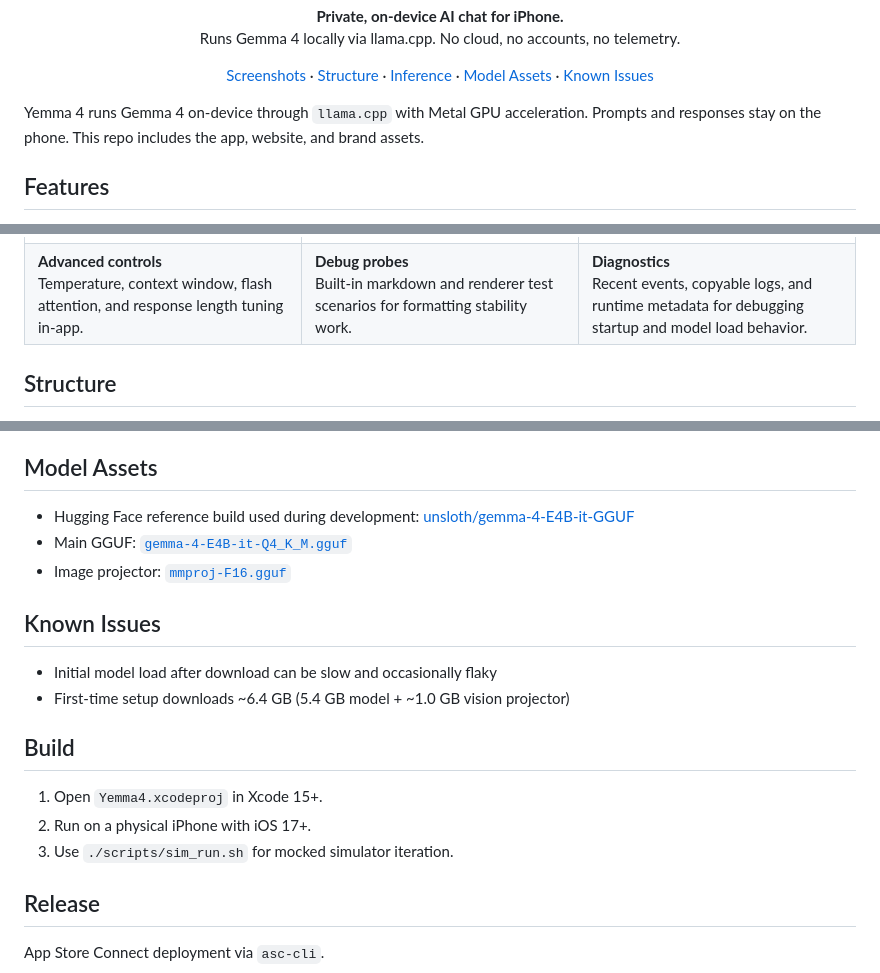
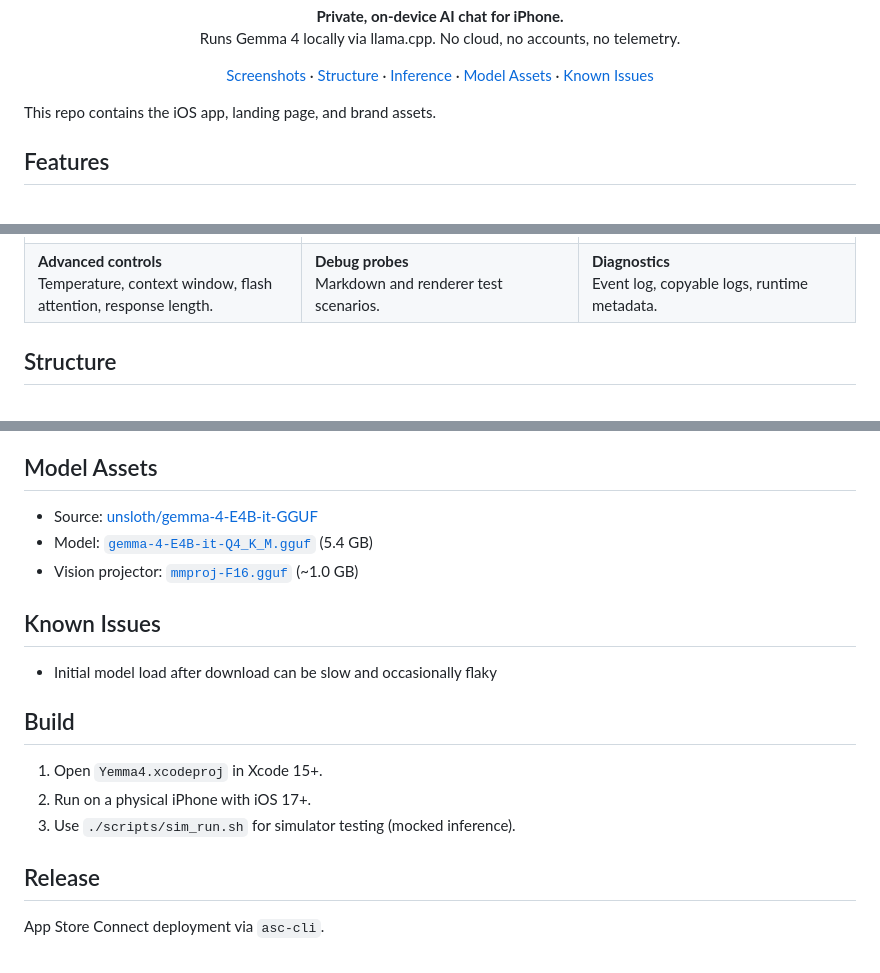
Before and after one commit to jskoiz/yemma, a Markdown page: README.md, 3 parts joined by grey strips. Rendered like a GitHub page.

Commit message:
Further trim README: cut redundancy and tighten captions
- Remove intro paragraph that repeated the subtitle
- Shorten screenshot captions
- Move file sizes into Model Assets instead of Known Issues
- Simplify Model Assets labels

```diff
--- a/README.md
+++ b/README.md
@@ -33,7 +33,7 @@
   <a href="#known-issues">Known Issues</a>
 </p>
 
-Yemma 4 runs Gemma 4 on-device through `llama.cpp` with Metal GPU acceleration. Prompts and responses stay on the phone. This repo includes the app, website, and brand assets.
+This repo contains the iOS app, landing page, and brand assets.
 
 ## Features
 
@@ -61,9 +61,9 @@ Runtime controls, debug probes, and diagnostics.
     </td>
   </tr>
   <tr>
-    <td valign="top"><strong>Advanced controls</strong><br>Temperature, context window, flash attention, and response length tuning in-app.</td>
-    <td valign="top"><strong>Debug probes</strong><br>Built-in markdown and renderer test scenarios for formatting stability work.</td>
-    <td valign="top"><strong>Diagnostics</strong><br>Recent events, copyable logs, and runtime metadata for debugging startup and model load behavior.</td>
+    <td valign="top"><strong>Advanced controls</strong><br>Temperature, context window, flash attention, response length.</td>
+    <td valign="top"><strong>Debug probes</strong><br>Markdown and renderer test scenarios.</td>
+    <td valign="top"><strong>Diagnostics</strong><br>Event log, copyable logs, runtime metadata.</td>
   </tr>
 </table>
 
@@ -86,20 +86,19 @@ Runtime controls, debug probes, and diagnostics.
 
 ## Model Assets
 
-- Hugging Face reference build used during development: [unsloth/gemma-4-E4B-it-GGUF](https://huggingface.co/unsloth/gemma-4-E4B-it-GGUF)
-- Main GGUF: [`gemma-4-E4B-it-Q4_K_M.gguf`](https://huggingface.co/unsloth/gemma-4-E4B-it-GGUF/blob/main/gemma-4-E4B-it-Q4_K_M.gguf)
-- Image projector: [`mmproj-F16.gguf`](https://huggingface.co/unsloth/gemma-4-E4B-it-GGUF/blob/main/mmproj-F16.gguf)
+- Source: [unsloth/gemma-4-E4B-it-GGUF](https://huggingface.co/unsloth/gemma-4-E4B-it-GGUF)
+- Model: [`gemma-4-E4B-it-Q4_K_M.gguf`](https://huggingface.co/unsloth/gemma-4-E4B-it-GGUF/blob/main/gemma-4-E4B-it-Q4_K_M.gguf) (5.4 GB)
+- Vision projector: [`mmproj-F16.gguf`](https://huggingface.co/unsloth/gemma-4-E4B-it-GGUF/blob/main/mmproj-F16.gguf) (~1.0 GB)
 
 ## Known Issues
 
 - Initial model load after download can be slow and occasionally flaky
-- First-time setup downloads ~6.4 GB (5.4 GB model + ~1.0 GB vision projector)
 
 ## Build
 
 1. Open `Yemma4.xcodeproj` in Xcode 15+.
 2. Run on a physical iPhone with iOS 17+.
-3. Use `./scripts/sim_run.sh` for mocked simulator iteration.
+3. Use `./scripts/sim_run.sh` for simulator testing (mocked inference).
 
 ## Release
 
```
